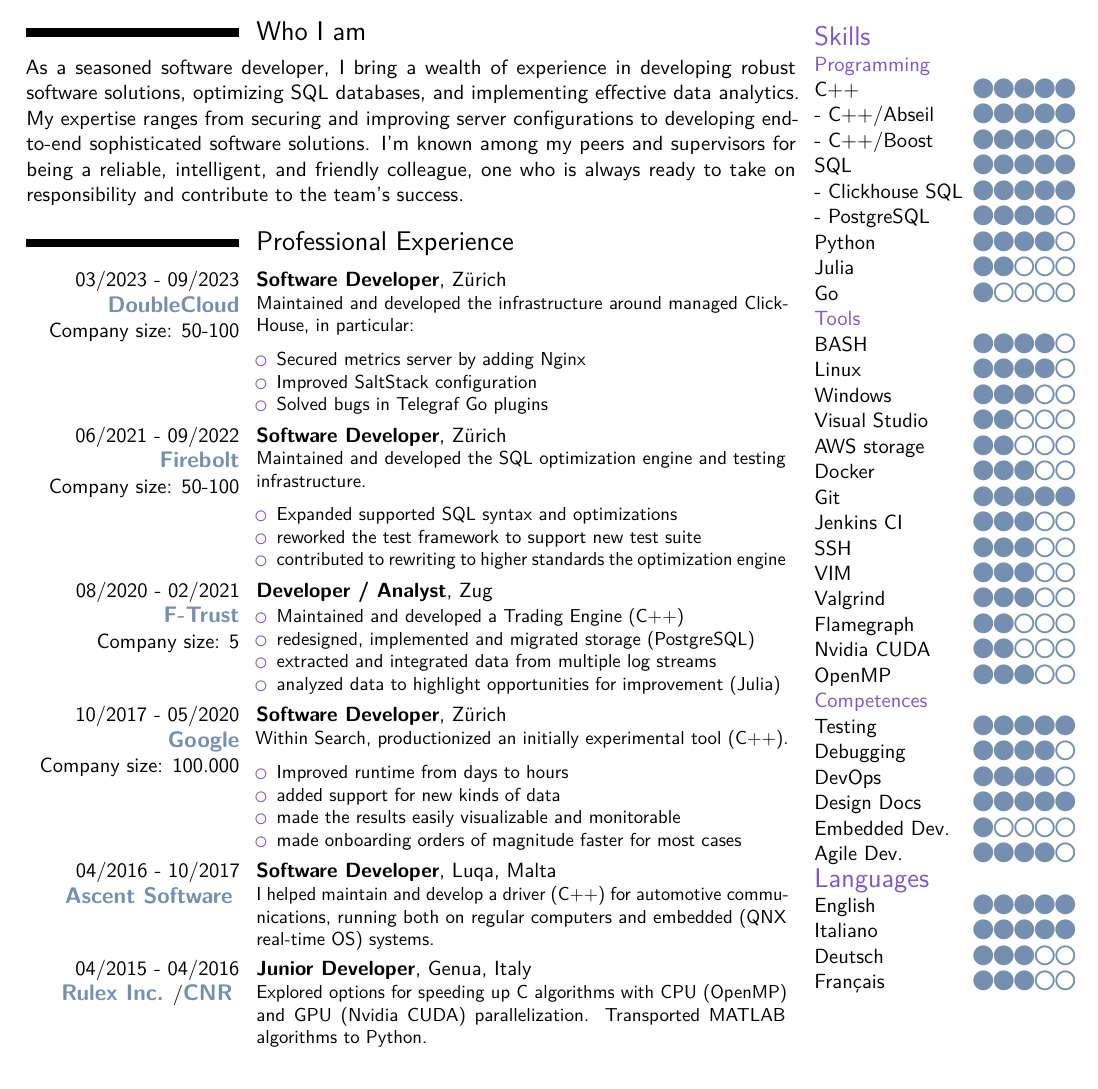
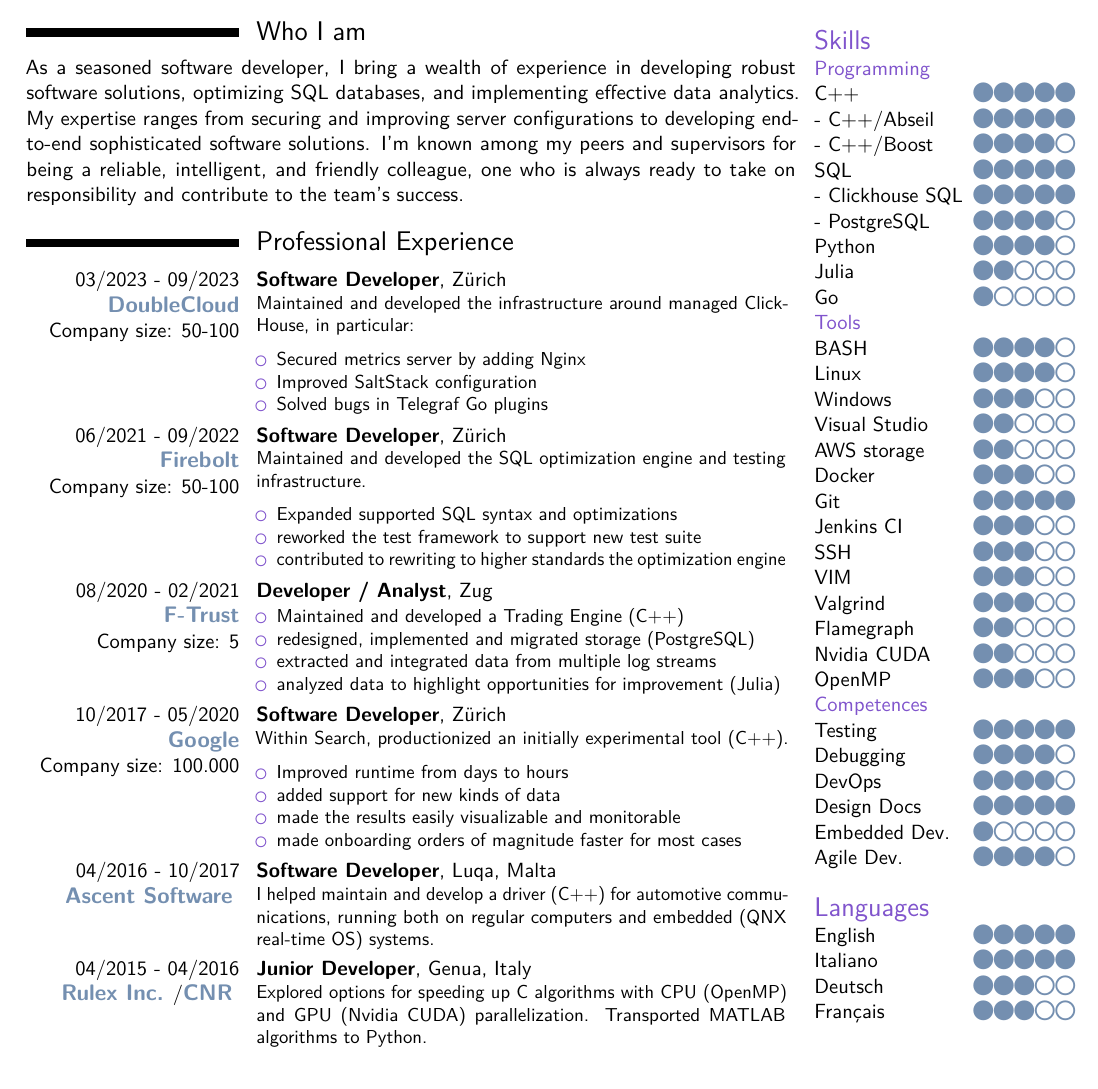
Before and after one commit to Fdondi/cv-latex, a LaTeX CV (cv_en.tex): part of page 1 of 2, cut so that both start at the same text. Compiled offline with pdfLaTeX.

Commit message:
Added space before skills section start

```diff
--- a/cv_en.tex
+++ b/cv_en.tex
@@ -206,7 +207,7 @@ Explored options for speeding up C algorithms with CPU (OpenMP) and GPU (Nvidia
 \end{minipage}
 }
 \switchcolumn
-\vspace{5mm}
+\vspace{1mm}
 \begin{tabular}{lc}
 \tsection{Skills}
 \tssection{Programming}
```
Also changed, not shown: cv_en.pdf, cv_en.tex (1 more changed lines).
